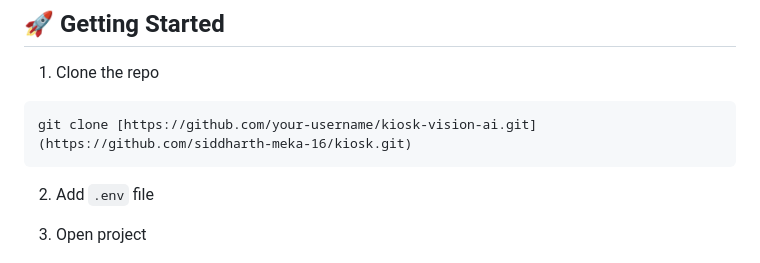
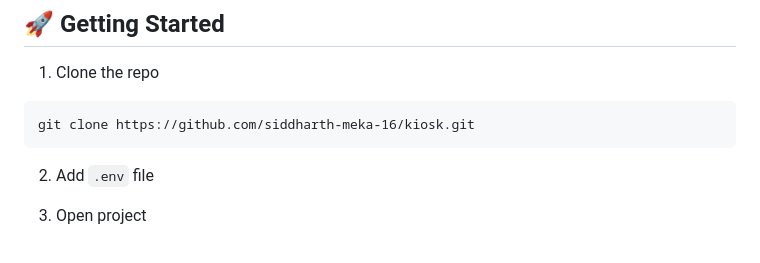
Before and after one commit to siddharth-meka-16/kiosk, a Markdown page: README.md, the part around the change. Rendered like a GitHub page.

````diff
--- a/README.md
+++ b/README.md
@@ -148,7 +148,7 @@ Supabase (Database)
 1. Clone the repo
 
 ```
-git clone [https://github.com/your-username/kiosk-vision-ai.git](https://github.com/siddharth-meka-16/kiosk.git)
+git clone https://github.com/siddharth-meka-16/kiosk.git
 ```
 
 2. Add `.env` file
````
